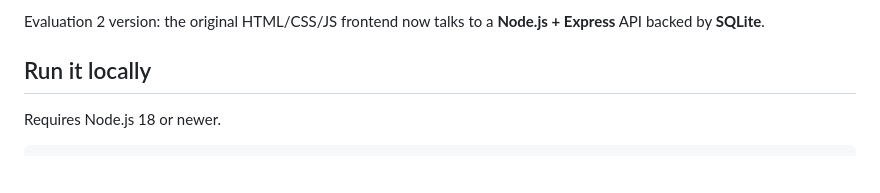
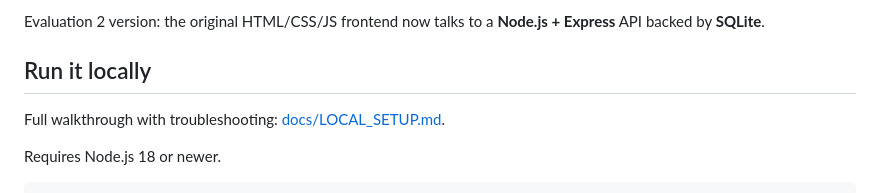
Before and after one commit to garvitexe101/LL, a Markdown page: README.md, the part around the change. GitHub-like rendering; blank space fills up the shorter version.

Commit message:
Add local setup guide
Co-Authored-By: Claude Sonnet 5.5 <noreply@anthropic.com>

```diff
--- a/README.md
+++ b/README.md
@@ -6,6 +6,8 @@
 Evaluation 2 version: the original HTML/CSS/JS frontend now talks to a **Node.js + Express** API backed by **SQLite**.
 
 ## Run it locally
+
+Full walkthrough with troubleshooting: [docs/LOCAL_SETUP.md](docs/LOCAL_SETUP.md).
 
 Requires Node.js 18 or newer.
 
```
Also changed, not shown: docs/LOCAL_SETUP.md (added, +133 -0 lines).
